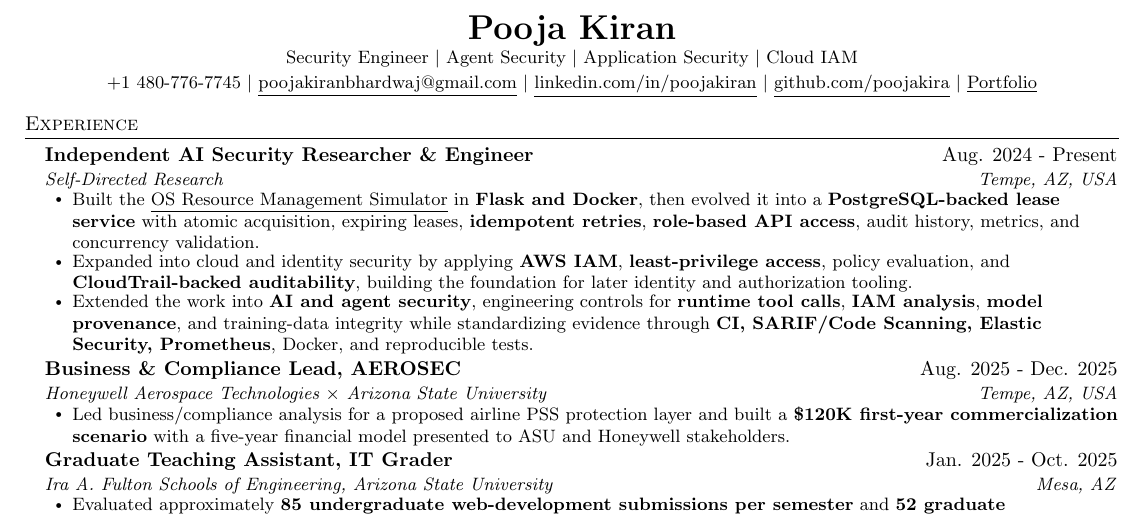
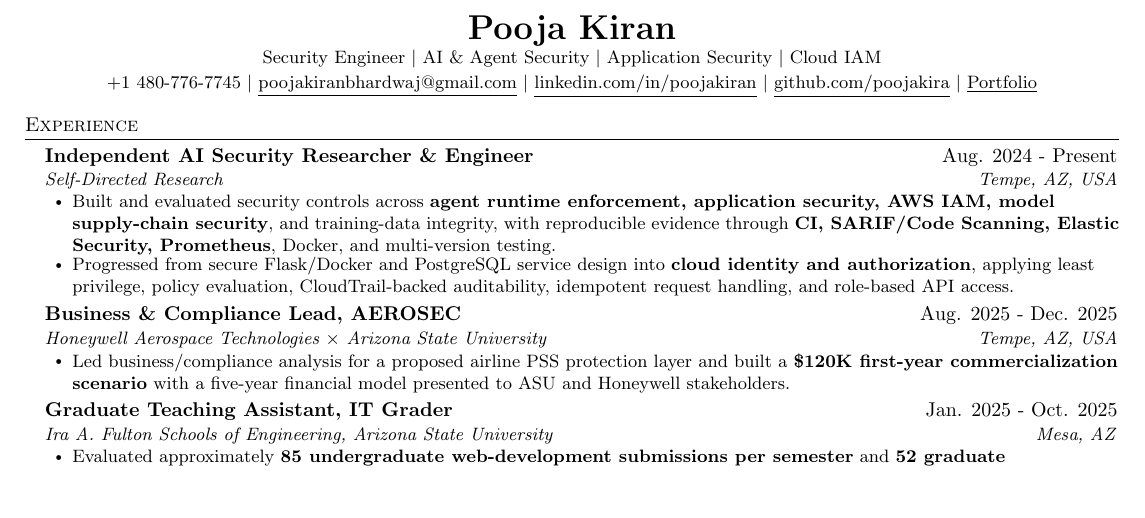
Before and after one commit to poojakira/Pooja_Kiran_Portfolio_Website, a LaTeX CV (resume/Pooja_Kiran_Agentic_AI_Security_Engineer_Resume.tex): part of the page, cut so that both start at the same text, the shorter picture padded with empty space. Compiled offline with pdfLaTeX.

Commit message:
resume: prioritize current security engineering evidence

```diff
--- a/resume/Pooja_Kiran_Agentic_AI_Security_Engineer_Resume.tex
+++ b/resume/Pooja_Kiran_Agentic_AI_Security_Engineer_Resume.tex
@@ -47,7 +47,7 @@
 
 \begin{center}
   \textbf{\LARGE \scshape Pooja Kiran} \\ \vspace{1pt}
-  \small Security Engineer $|$ Agent Security $|$ Application Security $|$ Cloud IAM \\ \vspace{2pt}
+  \small Security Engineer $|$ AI \& Agent Security $|$ Application Security $|$ Cloud IAM \\ \vspace{2pt}
   \small +1 480-776-7745 $|$ \href{mailto:poojakiranbhardwaj@gmail.com}{\underline{poojakiranbhardwaj@gmail.com}} $|$
   \href{https://www.linkedin.com/in/poojakiran}{\underline{linkedin.com/in/poojakiran}} $|$
   \href{https://github.com/poojakira}{\underline{github.com/poojakira}} $|$
@@ -58,9 +58,8 @@
 \resumeSubHeadingListStart
   \resumeSubheading{Independent AI Security Researcher \& Engineer}{Aug. 2024 - Present}{Self-Directed Research}{Tempe, AZ, USA}
   \resumeItemListStart
-    \resumeItem{Built the \href{https://github.com/poojakira/OS-Resource-Management-Simulator-Dockerized-Flask-Application}{\underline{OS Resource Management Simulator}} in \textbf{Flask and Docker}, then evolved it into a \textbf{PostgreSQL-backed lease service} with atomic acquisition, expiring leases, \textbf{idempotent retries}, \textbf{role-based API access}, audit history, metrics, and concurrency validation.}
-    \resumeItem{Expanded into cloud and identity security by applying \textbf{AWS IAM}, \textbf{least-privilege access}, policy evaluation, and \textbf{CloudTrail-backed auditability}, building the foundation for later identity and authorization tooling.}
-    \resumeItem{Extended the work into \textbf{AI and agent security}, engineering controls for \textbf{runtime tool calls}, \textbf{IAM analysis}, \textbf{model provenance}, and training-data integrity while standardizing evidence through \textbf{CI, SARIF/Code Scanning, Elastic Security, Prometheus}, Docker, and reproducible tests.}
+    \resumeItem{Built and evaluated security controls across \textbf{agent runtime enforcement, application security, AWS IAM, model supply-chain security}, and training-data integrity, with reproducible evidence through \textbf{CI, SARIF/Code Scanning, Elastic Security, Prometheus}, Docker, and multi-version testing.}
+    \resumeItem{Progressed from secure Flask/Docker and PostgreSQL service design into \textbf{cloud identity and authorization}, applying least privilege, policy evaluation, CloudTrail-backed auditability, idempotent request handling, and role-based API access.}
   \resumeItemListEnd
 
   \resumeSubheading{Business \& Compliance Lead, AEROSEC}{Aug. 2025 - Dec. 2025}{Honeywell Aerospace Technologies $\times$ Arizona State University}{Tempe, AZ, USA}
```
